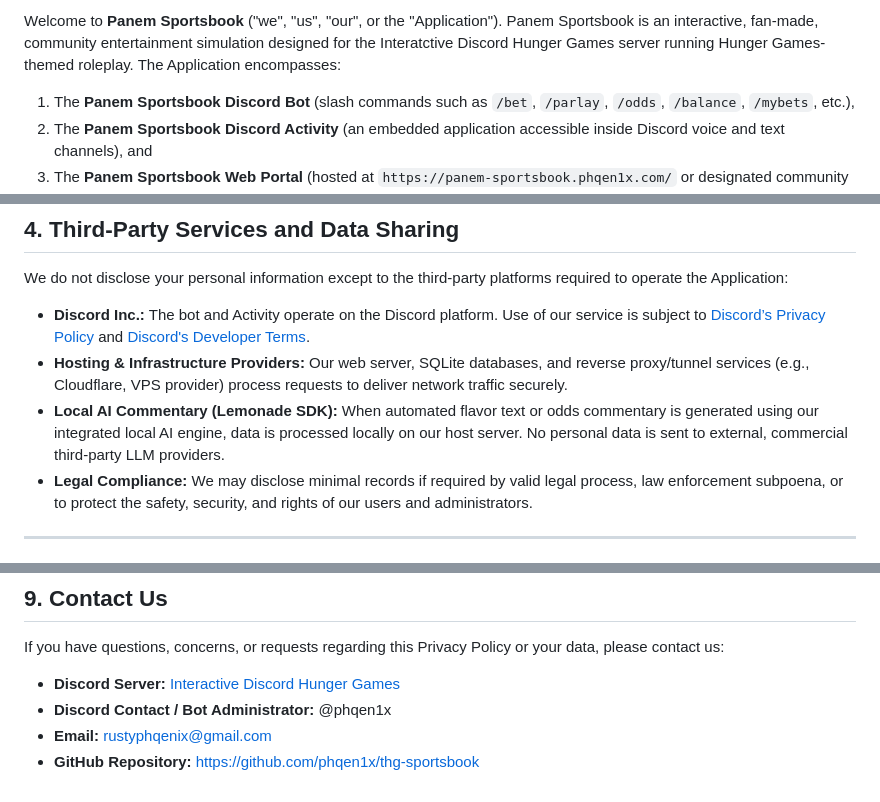
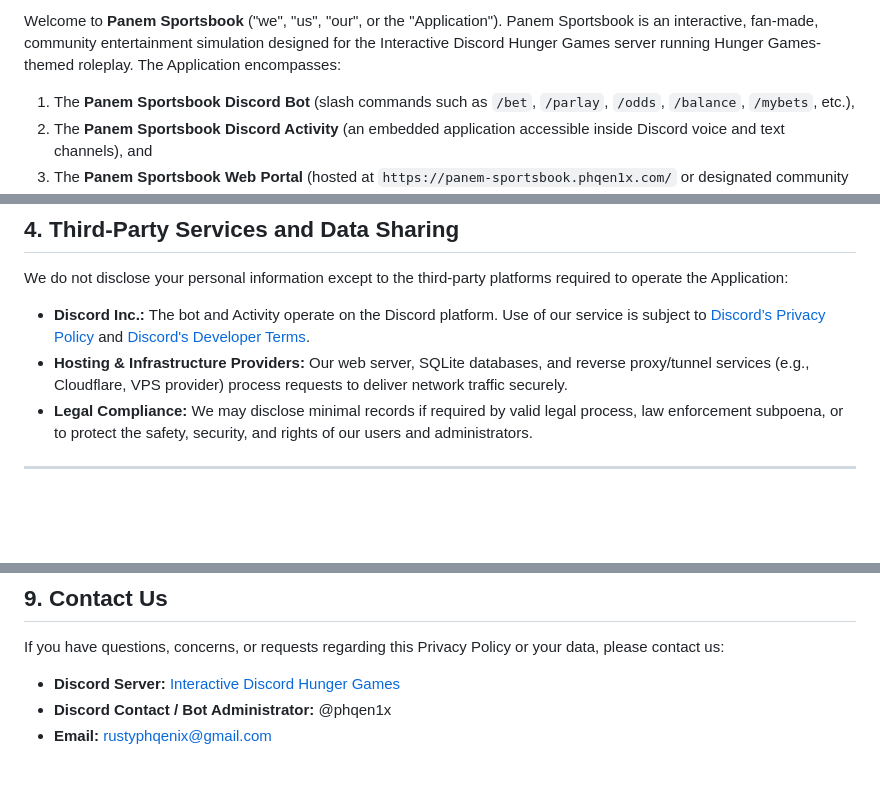
Before and after one commit to Phqen1x/thg-sportsbook, a Markdown page: web/legal/PRIVACY_POLICY.md, 3 parts joined by grey strips. Rendered like a GitHub page; blank space fills up the shorter version.

Commit message:
Update privacy policy: fix typo, drop Lemonade and GitHub entries, bump date
Co-Authored-By: Claude Sonnet 5.5 <noreply@anthropic.com>

```diff
--- a/web/legal/PRIVACY_POLICY.md
+++ b/web/legal/PRIVACY_POLICY.md
@@ -5,5 +5,5 @@
 
-Welcome to **Panem Sportsbook** ("we", "us", "our", or the "Application"). Panem Sportsbook is an interactive, fan-made, community entertainment simulation designed for the Interatctive Discord Hunger Games server running Hunger Games-themed roleplay. The Application encompasses:
+Welcome to **Panem Sportsbook** ("we", "us", "our", or the "Application"). Panem Sportsbook is an interactive, fan-made, community entertainment simulation designed for the Interactive Discord Hunger Games server running Hunger Games-themed roleplay. The Application encompasses:
 
 1. The **Panem Sportsbook Discord Bot** (slash commands such as `/bet`, `/parlay`, `/odds`, `/balance`, `/mybets`, etc.),
 2. The **Panem Sportsbook Discord Activity** (an embedded application accessible inside Discord voice and text channels), and
@@ -75,7 +75,6 @@ We do not disclose your personal information except to the third-party platforms
 
 - **Discord Inc.:** The bot and Activity operate on the Discord platform. Use of our service is subject to [Discord’s Privacy Policy](https://discord.com/privacy) and [Discord's Developer Terms](https://discord.com/developers/docs/policies-and-agreements/developer-terms-of-service).
 - **Hosting & Infrastructure Providers:** Our web server, SQLite databases, and reverse proxy/tunnel services (e.g., Cloudflare, VPS provider) process requests to deliver network traffic securely.
-- **Local AI Commentary (Lemonade SDK):** When automated flavor text or odds commentary is generated using our integrated local AI engine, data is processed locally on our host server. No personal data is sent to external, commercial third-party LLM providers.
 - **Legal Compliance:** We may disclose minimal records if required by valid legal process, law enforcement subpoena, or to protect the safety, security, and rights of our users and administrators.
 
 ---
@@ -132,4 +131,3 @@ If you have questions, concerns, or requests regarding this Privacy Policy or yo
 - **Discord Server:** [Interactive Discord Hunger Games](https://discord.gg/sunriseonthereaping)
 - **Discord Contact / Bot Administrator:** @phqen1x
 - **Email:** rustyphqenix@gmail.com
-- **GitHub Repository:** [https://github.com/phqen1x/thg-sportsbook](https://github.com/phqen1x/thg-sportsbook)
```
Also changed, not shown: other parts of web/legal/PRIVACY_POLICY.md (+1 -1 lines).
